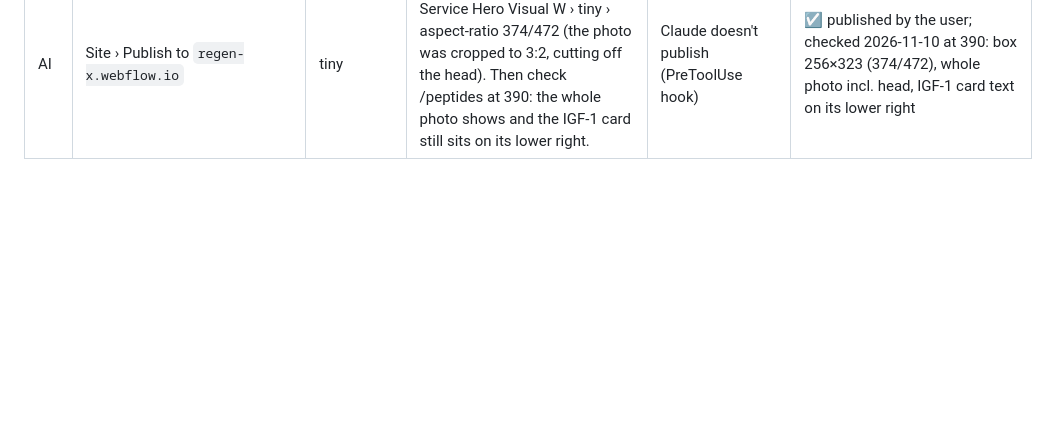
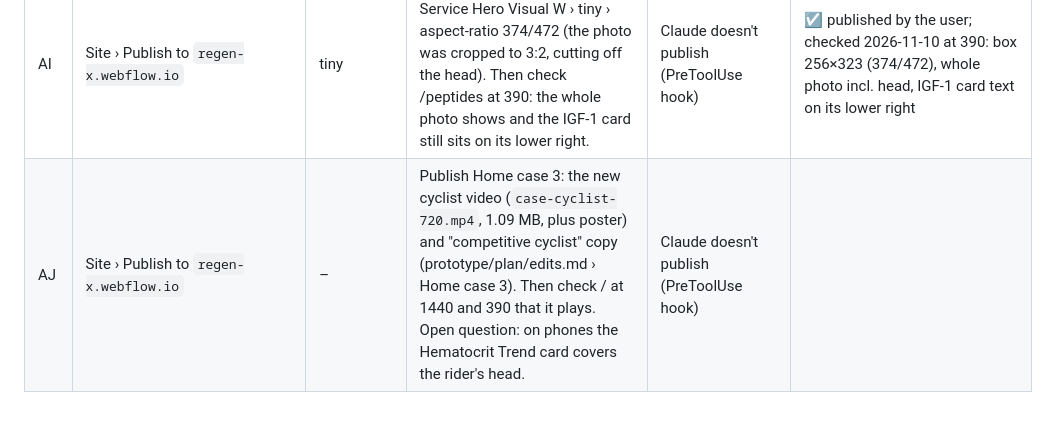
Before and after one commit to brandvm/regenx, a Markdown page: docs/handoff/MANUAL-TODO.md, the part around the change. Drawn GitHub-style; blank space fills up the shorter version.

Commit message:
MANUAL-TODO AJ: publish the new Home case 3 video and copy
Co-Authored-By: Claude Opus 5.5 <noreply@anthropic.com>

```diff
--- a/docs/handoff/MANUAL-TODO.md
+++ b/docs/handoff/MANUAL-TODO.md
@@ -91,3 +91,4 @@ again at each gate, so the steps are found early and not at the end:
 | AG | Site › Publish to `regen-x.webflow.io` (after the 02ad09f staging deploy is green) | – | Publish: Date of Birth `data-date-select` (Month / Day / Year dropdowns) and the form field renames (5 search boxes "Field" → `Medication Search`; forms "Email Form" → Medication Search / Article Filter / Lab Test Search). Then check: /contact step 2 at 1440 and 390 shows three dropdowns; Site settings › Forms (or `list_forms`) lists no field called "Field" and no form called "Email Form". If a rename hasn't reached the form schema, retype that name by hand in the Designer: the MCP write sometimes doesn't propagate, while deleting and re-adding the name does (user, 2026-11-09). | Claude doesn't publish (PreToolUse hook) | ☑ published by the user; checked 2026-11-10: /contact shows the Month / Day / Year and custom State lists on staging; `list_forms` has no "Field" and no "Email Form" (all renames reached the form schema, no retyping needed) |
 | AH | CMS › Products (sort 59–71) and Product Variants (15 new): the ED and hair medications from the client sheets, created as drafts 2026-11-10 (prototype/plan/edits.md › ED and hair medications) | – | 1. Review the drafted meta descriptions and the New Product / Most Prescribed switches. 2. Add a "Topical solution" option to Products › Form and Variants › Format, and set it on Raven Solution, Power Hair Plus and Follicle Fix. 3. Images still missing: Sildenafil Capsule and the 3 hair products. 4. Product Articles (or Article Source) for all 13, otherwise they join the AD noindex group. 5. ~~Publish the products and variants together~~ (done by Claude at the user's request, 2026-11-10; 13 pages return 200). 6. Publish the site again: the 22:15 publish didn't list them because the catalog lists filter on Extra Categories (fixed 22:19, GOTCHAS 2026-11-10). | Option-field choices can't be added through the API; Claude doesn't publish | |
 | AI | Site › Publish to `regen-x.webflow.io` | tiny | Publish the Peptide hero fix: Service Hero Visual W › tiny › aspect-ratio 374/472 (the photo was cropped to 3:2, cutting off the head). Then check /peptides at 390: the whole photo shows and the IGF-1 card still sits on its lower right. | Claude doesn't publish (PreToolUse hook) | ☑ published by the user; checked 2026-11-10 at 390: box 256×323 (374/472), whole photo incl. head, IGF-1 card text on its lower right |
+| AJ | Site › Publish to `regen-x.webflow.io` | – | Publish Home case 3: the new cyclist video (`case-cyclist-720.mp4`, 1.09 MB, plus poster) and "competitive cyclist" copy (prototype/plan/edits.md › Home case 3). Then check / at 1440 and 390 that it plays. Open question: on phones the Hematocrit Trend card covers the rider's head. | Claude doesn't publish (PreToolUse hook) | |
```
